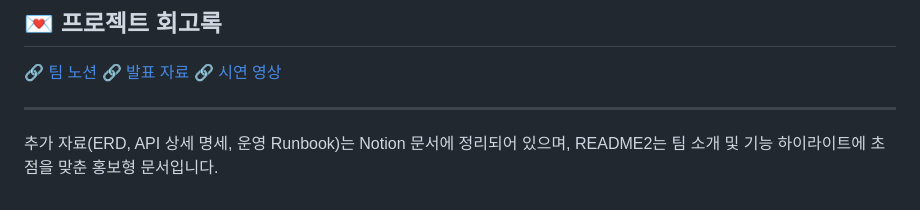
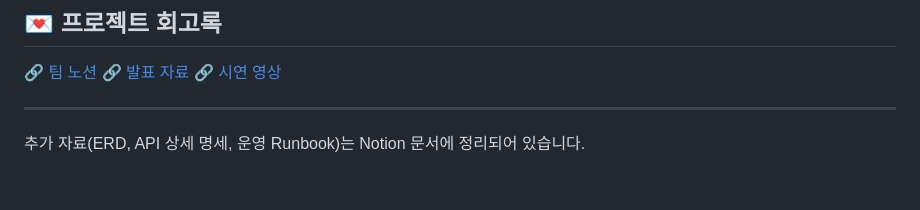
Before and after one commit to SB03-OOTD-Team5/OOTD-Team5, a Markdown page: README.md, the part around one of its changes. Drawn GitHub-style.

Commit message:
fix: Readme.md 일부 수정

```diff
--- a/README.md
+++ b/README.md
@@ -382,4 +382,4 @@ src/
 
 
 ---
-추가 자료(ERD, API 상세 명세, 운영 Runbook)는 Notion 문서에 정리되어 있으며, README2는 팀 소개 및 기능 하이라이트에 초점을 맞춘 홍보형 문서입니다.
+추가 자료(ERD, API 상세 명세, 운영 Runbook)는 Notion 문서에 정리되어 있습니다.
```
Also changed, not shown: other parts of README.md (+9 -9 lines).
